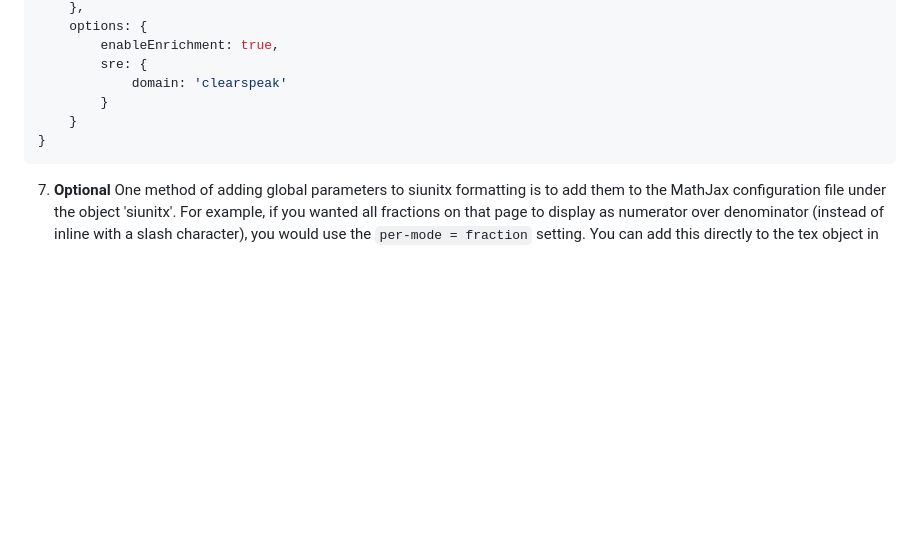
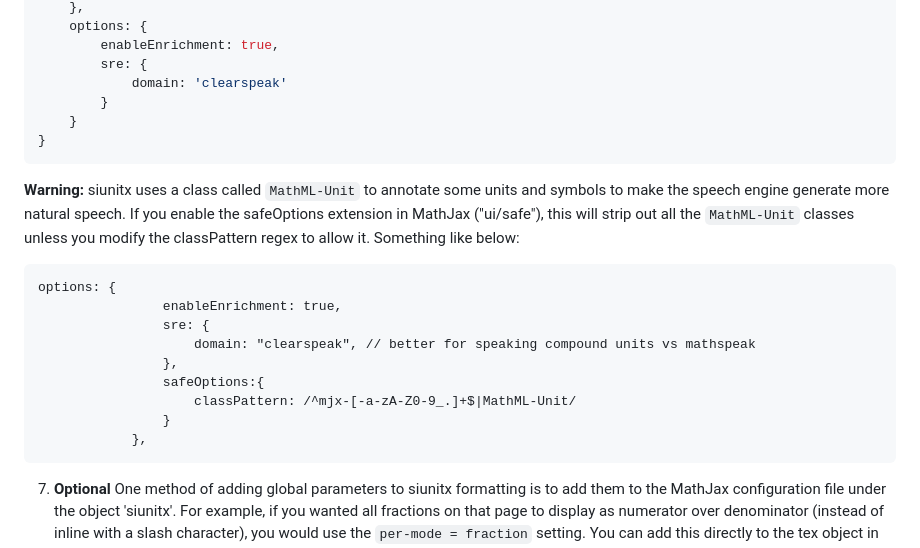
Before and after one commit to limefrogyank/siunitx-pcc, a Markdown page: README.md, the part around the change. Drawn GitHub-style; blank space fills up the shorter version.

````diff
--- a/README.md
+++ b/README.md
@@ -106,6 +106,19 @@ MathJax = {
 }
 ```
 
+**Warning:** siunitx uses a class called `MathML-Unit` to annotate some units and symbols to make the speech engine generate more natural speech.  If you enable the safeOptions extension in MathJax ("ui/safe"), this will strip out all the `MathML-Unit` classes unless you modify the classPattern regex to allow it.  Something like below:
+```
+options: {
+                enableEnrichment: true,
+                sre: {
+                    domain: "clearspeak", // better for speaking compound units vs mathspeak
+                },
+                safeOptions:{
+                    classPattern: /^mjx-[-a-zA-Z0-9_.]+$|MathML-Unit/
+                }
+            },
+```
+
 7. **Optional** One method of adding global parameters to siunitx formatting is to add them to the MathJax configuration file under the object 'siunitx'.  For example, if you wanted all fractions on that page to display as numerator over denominator (instead of inline with a slash character), you would use the `per-mode = fraction` setting.  You can add this directly to the tex object in the configuration.  Since LaTeX options are dashed-case, most of the option names need quotes around them.
 
 ```javascript
````
